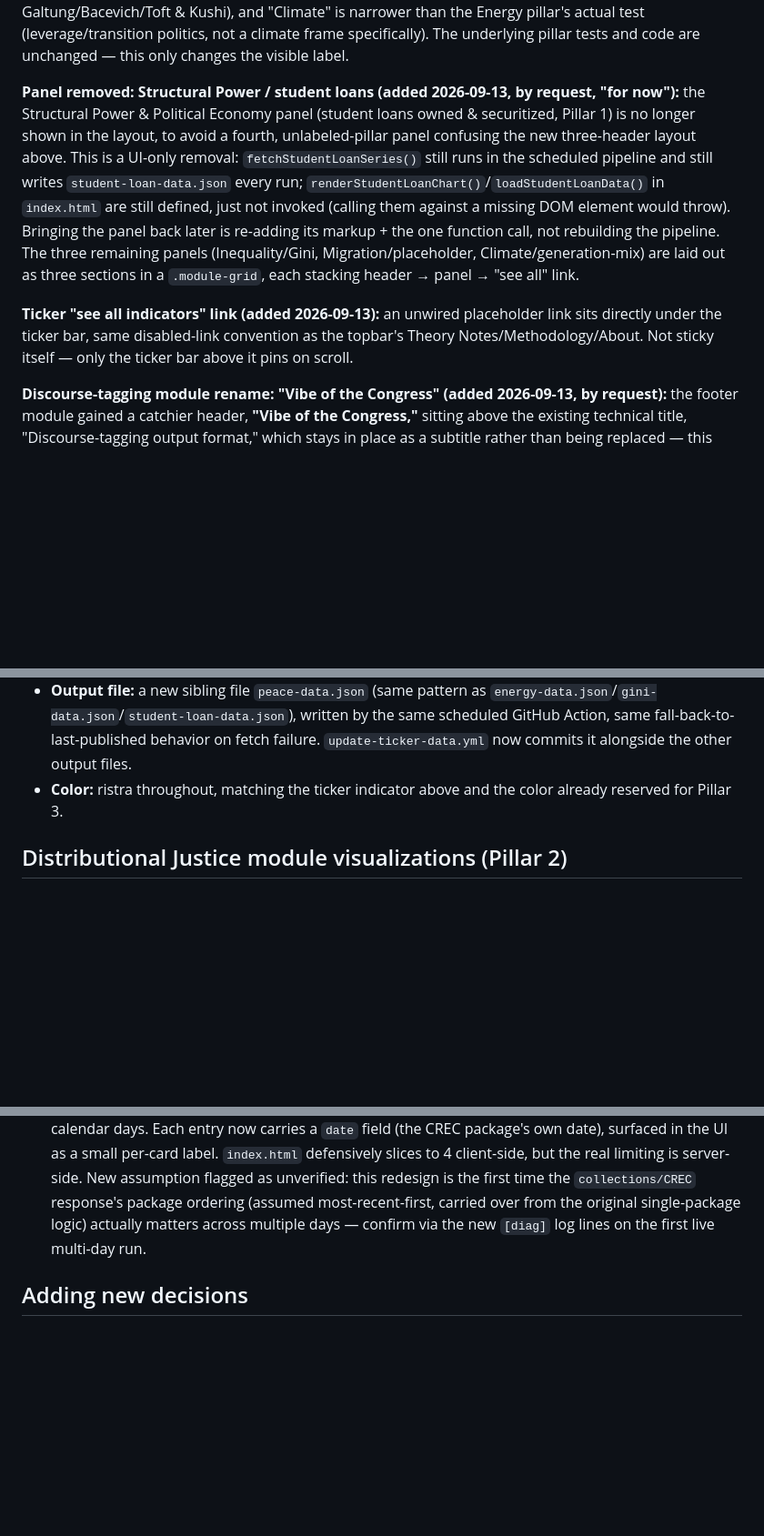
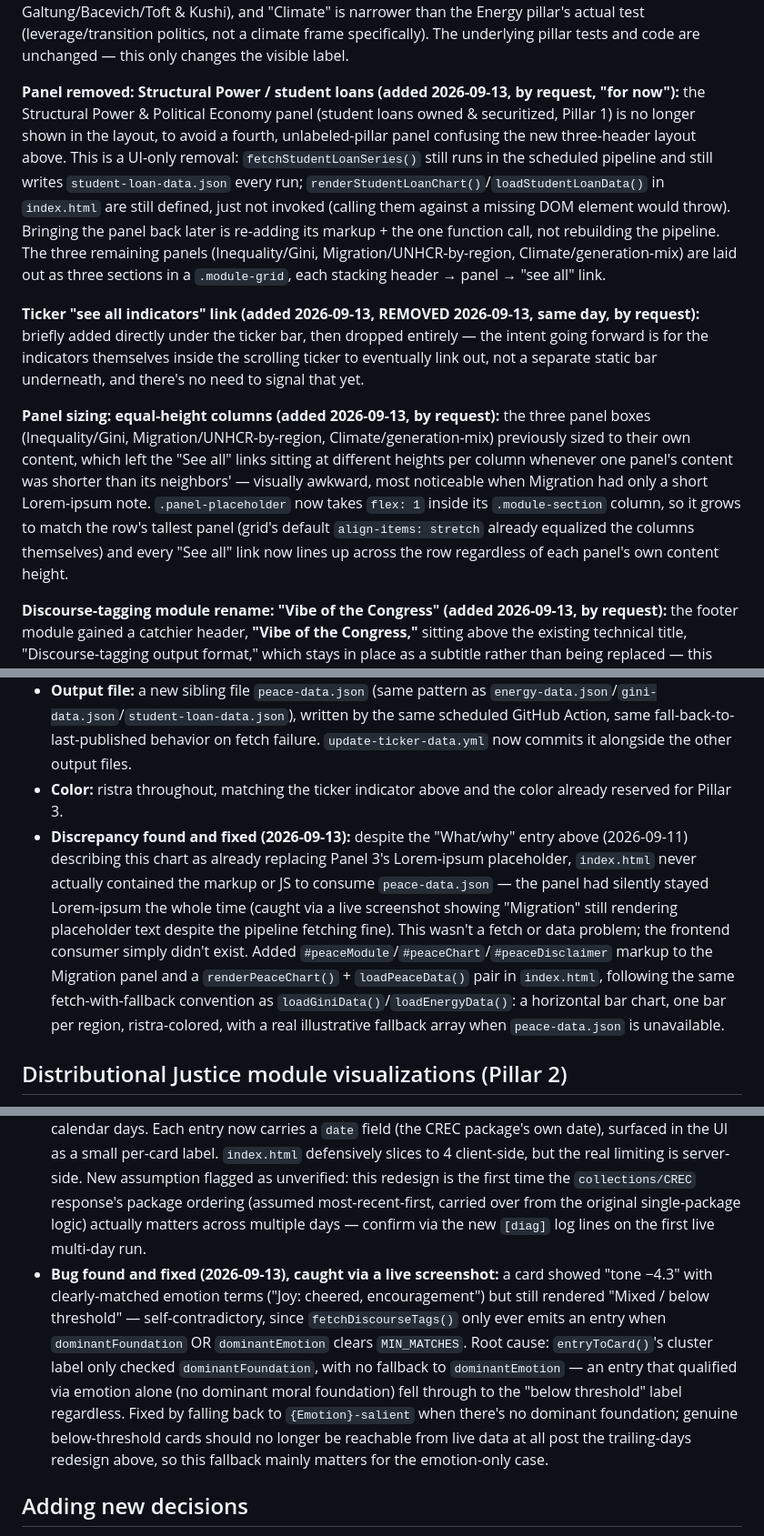
Before and after one commit to kedarkurpad/zauberberg, a Markdown page: DECISIONS.md, 3 parts joined by grey strips. Shown at 91% size. Rendered like a GitHub page; blank space fills up the shorter version.

Commit message:
Remove ticker link and fix module implementations
Removed the 'See all indicators' link from the ticker, fixed the implementation of the Peace and Conflict module's chart, and corrected a discourse-tagging card mislabeling bug. Adjusted panel sizing for consistent heights across sections.

```diff
--- a/DECISIONS.md
+++ b/DECISIONS.md
@@ -42,9 +42,11 @@ Visual direction: a refined, decluttered evolution of the Bloomberg Terminal aes
 
 **Panel headers: numerals replaced with thematic labels (added 2026-09-13):** the numeral headings (1–4) are gone entirely — no more numeral text and no more `aria-label` workaround, since the replacement headers are now real visible text that a screen reader reads directly. Each surviving panel gets a plain-language section header **outside** the `panel-placeholder` box (not inside it as the numeral was), plus an unwired "See all →" placeholder link below the panel, styled like the topbar's existing disabled nav links. Mapping: Distributional Justice → **"Inequality"**; Peace and Conflict → **"Migration"**; Energy → **"Climate"**. Tradeoffs, accepted by request rather than overlooked: "Migration" is narrower than the full Peace and Conflict pillar (which also covers non-migration blowback/structural-violence framing per Galtung/Bacevich/Toft & Kushi), and "Climate" is narrower than the Energy pillar's actual test (leverage/transition politics, not a climate frame specifically). The underlying pillar tests and code are unchanged — this only changes the visible label.
 
-**Panel removed: Structural Power / student loans (added 2026-09-13, by request, "for now"):** the Structural Power & Political Economy panel (student loans owned & securitized, Pillar 1) is no longer shown in the layout, to avoid a fourth, unlabeled-pillar panel confusing the new three-header layout above. This is a UI-only removal: `fetchStudentLoanSeries()` still runs in the scheduled pipeline and still writes `student-loan-data.json` every run; `renderStudentLoanChart()`/`loadStudentLoanData()` in `index.html` are still defined, just not invoked (calling them against a missing DOM element would throw). Bringing the panel back later is re-adding its markup + the one function call, not rebuilding the pipeline. The three remaining panels (Inequality/Gini, Migration/placeholder, Climate/generation-mix) are laid out as three sections in a `.module-grid`, each stacking header → panel → "see all" link.
+**Panel removed: Structural Power / student loans (added 2026-09-13, by request, "for now"):** the Structural Power & Political Economy panel (student loans owned & securitized, Pillar 1) is no longer shown in the layout, to avoid a fourth, unlabeled-pillar panel confusing the new three-header layout above. This is a UI-only removal: `fetchStudentLoanSeries()` still runs in the scheduled pipeline and still writes `student-loan-data.json` every run; `renderStudentLoanChart()`/`loadStudentLoanData()` in `index.html` are still defined, just not invoked (calling them against a missing DOM element would throw). Bringing the panel back later is re-adding its markup + the one function call, not rebuilding the pipeline. The three remaining panels (Inequality/Gini, Migration/UNHCR-by-region, Climate/generation-mix) are laid out as three sections in a `.module-grid`, each stacking header → panel → "see all" link.
 
-**Ticker "see all indicators" link (added 2026-09-13):** an unwired placeholder link sits directly under the ticker bar, same disabled-link convention as the topbar's Theory Notes/Methodology/About. Not sticky itself — only the ticker bar above it pins on scroll.
+**Ticker "see all indicators" link (added 2026-09-13, REMOVED 2026-09-13, same day, by request):** briefly added directly under the ticker bar, then dropped entirely — the intent going forward is for the indicators themselves inside the scrolling ticker to eventually link out, not a separate static bar underneath, and there's no need to signal that yet.
+
+**Panel sizing: equal-height columns (added 2026-09-13, by request):** the three panel boxes (Inequality/Gini, Migration/UNHCR-by-region, Climate/generation-mix) previously sized to their own content, which left the "See all" links sitting at different heights per column whenever one panel's content was shorter than its neighbors' — visually awkward, most noticeable when Migration had only a short Lorem-ipsum note. `.panel-placeholder` now takes `flex: 1` inside its `.module-section` column, so it grows to match the row's tallest panel (grid's default `align-items: stretch` already equalized the columns themselves) and every "See all" link now lines up across the row regardless of each panel's own content height.
 
 **Discourse-tagging module rename: "Vibe of the Congress" (added 2026-09-13, by request):** the footer module gained a catchier header, **"Vibe of the Congress,"** sitting above the existing technical title, "Discourse-tagging output format," which stays in place as a subtitle rather than being replaced — this preserves the lexicon-method transparency this project already committed to (see "Discourse-tagging module" below) rather than trading it for a punchier name alone.
 
@@ -102,6 +104,7 @@ Visual direction: a refined, decluttered evolution of the Bloomberg Terminal aes
 - **This diagnosis was itself wrong \u2014 corrected 2026-09-12:** the ticker's `forcibly-displaced` indicator came back at 15.0M against a real ~120M+ global figure. Root cause: UNHCR's own docs state a dimension "if not specified... will be summed and aggregated to one row" \u2014 aggregation happens on OMITTING `coo`/`coa`, not on passing `coo_all=true&coa_all=false` as the fix above did. `coo_all=true` does the opposite of aggregate: it explicitly breaks out every origin country as its own row. So `fetchDisplacement()` was fetching one row per (origin, destination) COUNTRY PAIR \u2014 there are far more than 1000 of those across a 3-year window \u2014 and summing only the first 1000 undercounted by ~8x; `limit=1000` never raised a server-side cap, because there was never a cap to raise. Real fix: `fetchDisplacement()` now omits `coo`/`coo_all`/`coa`/`coa_all` entirely, so both dimensions aggregate server-side into one row per year, exactly as documented. `fetchDisplacementByRegion()` keeps `coo_all=true` (it genuinely wants the per-origin breakdown) but now omits `coa`/`coa_all` entirely too, so each origin country's row already sums across every destination server-side, rather than relying on `limit=1000` client-side summation happening to cover enough pair-rows \u2014 it usually did, by coincidence of `250-ish` countries times a handful of major destinations per country landing under 1000, but was never guaranteed to.
 - **Output file:** a new sibling file `peace-data.json` (same pattern as `energy-data.json`/`gini-data.json`/`student-loan-data.json`), written by the same scheduled GitHub Action, same fall-back-to-last-published behavior on fetch failure. `update-ticker-data.yml` now commits it alongside the other output files.
 - **Color:** ristra throughout, matching the ticker indicator above and the color already reserved for Pillar 3.
+- **Discrepancy found and fixed (2026-09-13):** despite the "What/why" entry above (2026-09-11) describing this chart as already replacing Panel 3's Lorem-ipsum placeholder, `index.html` never actually contained the markup or JS to consume `peace-data.json` — the panel had silently stayed Lorem-ipsum the whole time (caught via a live screenshot showing "Migration" still rendering placeholder text despite the pipeline fetching fine). This wasn't a fetch or data problem; the frontend consumer simply didn't exist. Added `#peaceModule`/`#peaceChart`/`#peaceDisclaimer` markup to the Migration panel and a `renderPeaceChart()` + `loadPeaceData()` pair in `index.html`, following the same fetch-with-fallback convention as `loadGiniData()`/`loadEnergyData()`: a horizontal bar chart, one bar per region, ristra-colored, with a real illustrative fallback array when `peace-data.json` is unavailable.
 
 ## Distributional Justice module visualizations (Pillar 2)
 
@@ -125,6 +128,7 @@ Visual direction: a refined, decluttered evolution of the Bloomberg Terminal aes
 - **Shape-mismatch finding and fix (2026-09-12):** the first real Action run returned an HTTP 400 from the `collections` call. Root cause: GovInfo deprecated the plain `offset` query param in favor of `offsetMark` (must start at `*`), which the original write-up omitted entirely, and separately assumed a `dateIssued` field on the collections response that doesn't exist there (only `packageId`/`lastModified`/`packageLink` do — confirmed against GPO's own sample responses). Fixed by adding `offsetMark=*` to both the `collections` and `granules` calls and parsing the package date out of the `packageId` string (`CREC-YYYY-MM-DD`) instead. Also dropped an unconfirmed `granuleClass=HOUSE&granuleClass=SENATE` query filter on the granules call — not a documented parameter for that endpoint — in favor of a client-side filter that degrades gracefully if the expected class-like field isn't present on a live response.
 - **UI change (2026-09-12, by request):** the footer cards previously showed a ~220-character prose excerpt of the source speech. Replaced with the actual matched dictionary words for the entry's dominant moral-foundation and dominant emotion category (e.g. "Matched terms — Authority: law, duty · Fear: threat, danger"), or an explicit "no category cleared the minimum-match threshold" message when nothing qualifies. `scoreText()` in `fetch-ticker-data.mjs` now returns up to 5 distinct matched words per category (`matchedKeywords`) alongside the existing rate/count fields; the raw text excerpt is still written to `discourse-data.json` for provenance but is no longer the card's primary display. This is a better fit for the module's own stated goal (interpretability): showing the literal dictionary hits is more auditable than a paragraph of surrounding prose, and keeps the card's claim scoped to what a lexicon match can actually support.
 - **"Vibe of the Congress" trailing-days redesign (2026-09-13, by request):** superseding the "no category cleared" filler cards above — `fetchDiscourseTags()` now walks backward through CREC packages one calendar day at a time (up to a 21-day lookback) and keeps at most one threshold-clearing entry per day, targeting a trailing 4. A day whose candidates don't clear `MIN_MATCHES` is skipped entirely rather than surfaced as a "below threshold" card, so the loop naturally falls back to the nearest earlier qualifying day when asked to reach 4 — by explicit request, over the alternative of just showing fewer than 4 on a sparse week. The 4 returned entries can therefore span more than 4 calendar days. Each entry now carries a `date` field (the CREC package's own date), surfaced in the UI as a small per-card label. `index.html` defensively slices to 4 client-side, but the real limiting is server-side. New assumption flagged as unverified: this redesign is the first time the `collections/CREC` response's package ordering (assumed most-recent-first, carried over from the original single-package logic) actually matters across multiple days — confirm via the new `[diag]` log lines on the first live multi-day run.
+- **Bug found and fixed (2026-09-13), caught via a live screenshot:** a card showed "tone −4.3" with clearly-matched emotion terms ("Joy: cheered, encouragement") but still rendered "Mixed / below threshold" — self-contradictory, since `fetchDiscourseTags()` only ever emits an entry when `dominantFoundation` OR `dominantEmotion` clears `MIN_MATCHES`. Root cause: `entryToCard()`'s cluster label only checked `dominantFoundation`, with no fallback to `dominantEmotion` — an entry that qualified via emotion alone (no dominant moral foundation) fell through to the "below threshold" label regardless. Fixed by falling back to `{Emotion}-salient` when there's no dominant foundation; genuine below-threshold cards should no longer be reachable from live data at all post the trailing-days redesign above, so this fallback mainly matters for the emotion-only case.
 
 ## Adding new decisions
 
```
Also changed, not shown: other parts of DECISIONS.md (+1 -0 lines).
